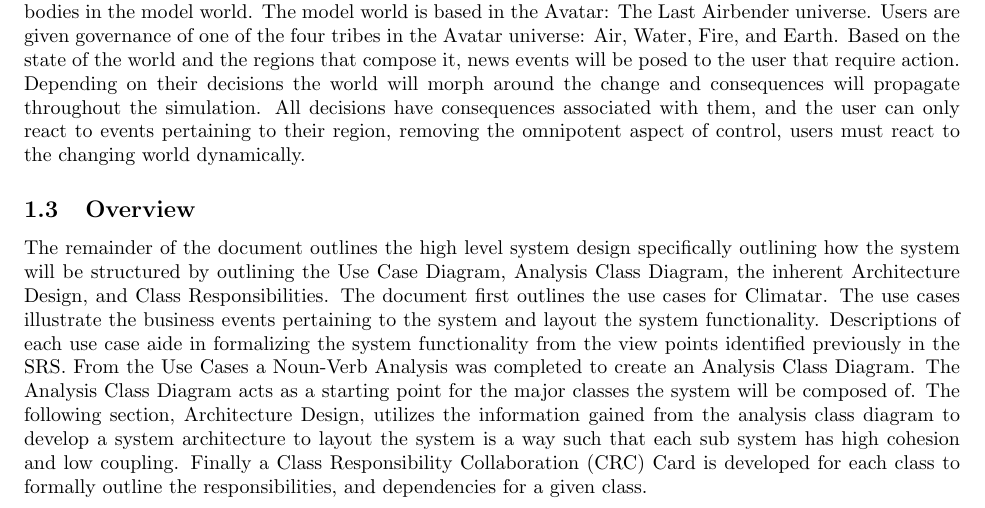
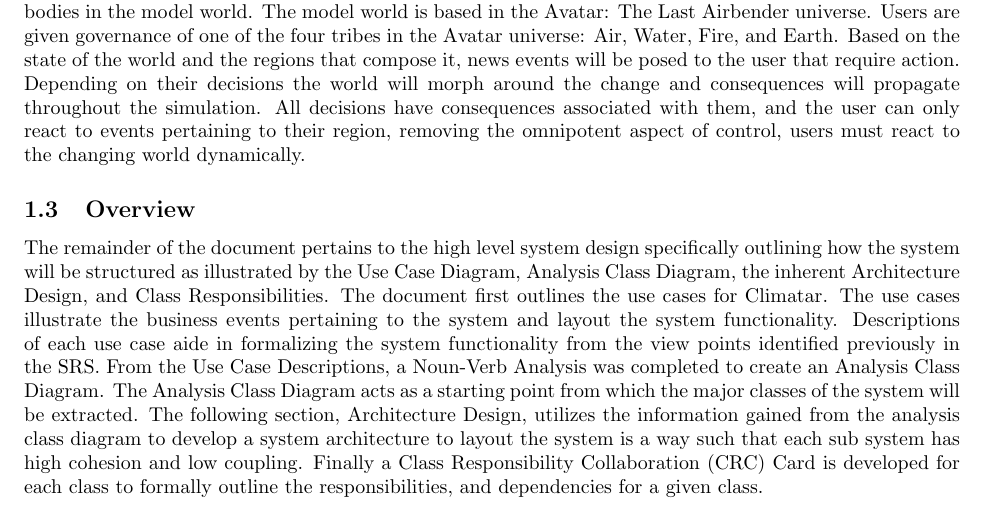
Before and after one commit to mcgeer/Climatar, a LaTeX document (D2/Deliverable2.tex): part of page 1 of 10, cut so that both start at the same text. Compiled offline with pdfLaTeX.

Commit message:
a few revisions

```diff
--- a/D2/Deliverable2.tex
+++ b/D2/Deliverable2.tex
@@ -58,7 +58,7 @@
 \subsection{Overview}
 \label{sub:overview}
 % Begin SubSection
-The remainder of the document outlines the high level system design specifically outlining how the system will be structured by outlining the Use Case Diagram, Analysis Class Diagram, the inherent Architecture Design, and Class Responsibilities. The document first outlines the use cases for Climatar. The use cases illustrate the business events pertaining to the system and layout the system functionality. Descriptions of each use case aide in formalizing the system functionality from the view points identified previously in the SRS. From the Use Cases a Noun-Verb Analysis was completed to create an Analysis Class Diagram. The Analysis Class Diagram acts as a starting point for the major classes the system will be composed of. The following section, Architecture Design, utilizes the information gained from the analysis class diagram to develop a system architecture to layout the system is a way such that each sub system has high cohesion and low coupling. Finally a Class Responsibility Collaboration (CRC) Card is developed for each class to formally outline the responsibilities, and dependencies for a given class.
+The remainder of the document pertains to the high level system design specifically outlining how the system will be structured as illustrated by the Use Case Diagram, Analysis Class Diagram, the inherent Architecture Design, and Class Responsibilities. The document first outlines the use cases for Climatar. The use cases illustrate the business events pertaining to the system and layout the system functionality. Descriptions of each use case aide in formalizing the system functionality from the view points identified previously in the SRS. From the Use Case Descriptions, a Noun-Verb Analysis was completed to create an Analysis Class Diagram. The Analysis Class Diagram acts as a starting point from which the major classes of the system will be extracted. The following section, Architecture Design, utilizes the information gained from the analysis class diagram to develop a system architecture to layout the system is a way such that each sub system has high cohesion and low coupling. Finally a Class Responsibility Collaboration (CRC) Card is developed for each class to formally outline the responsibilities, and dependencies for a given class.
 % End SubSection
 
 \vspace{20mm}
```
Also changed, not shown: D2/Deliverable2.pdf.
